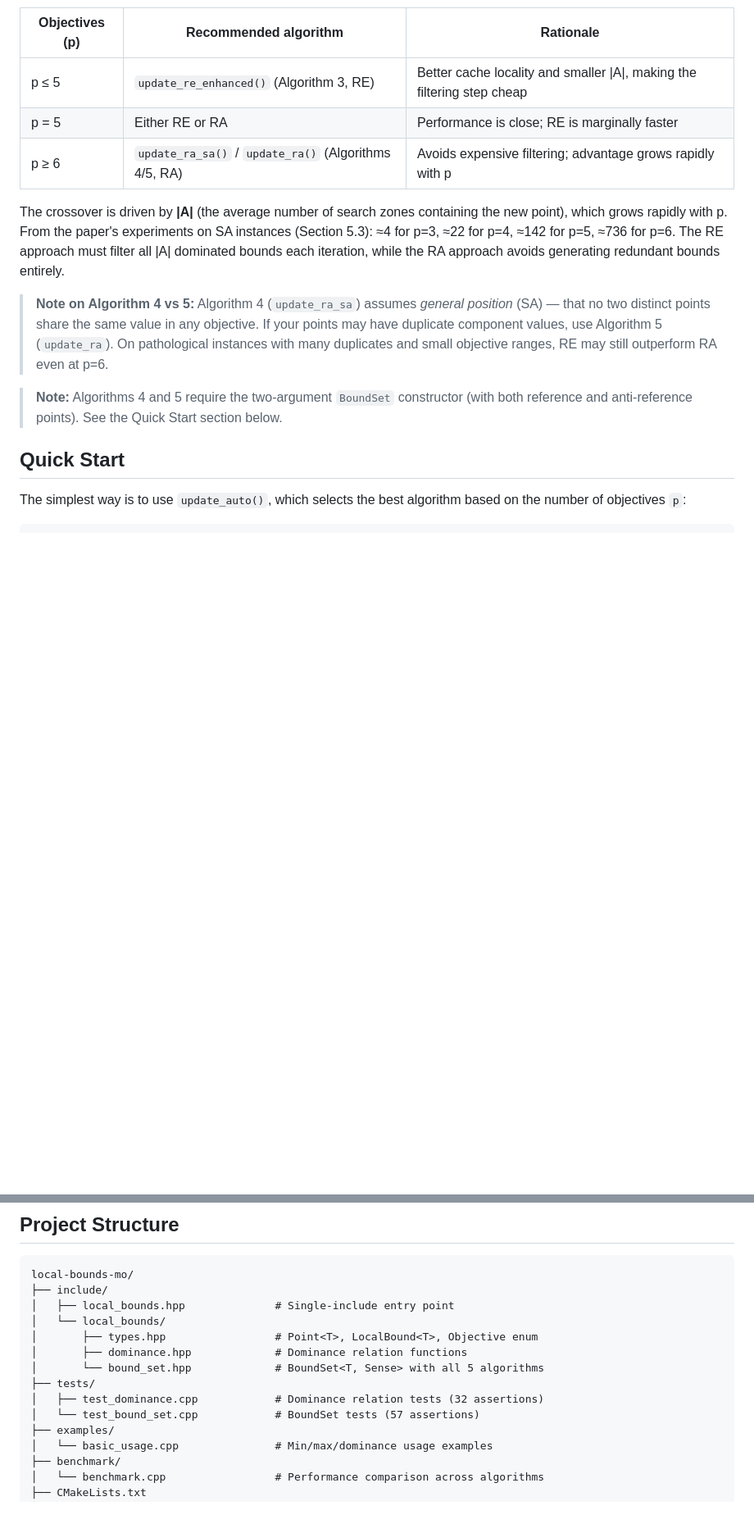
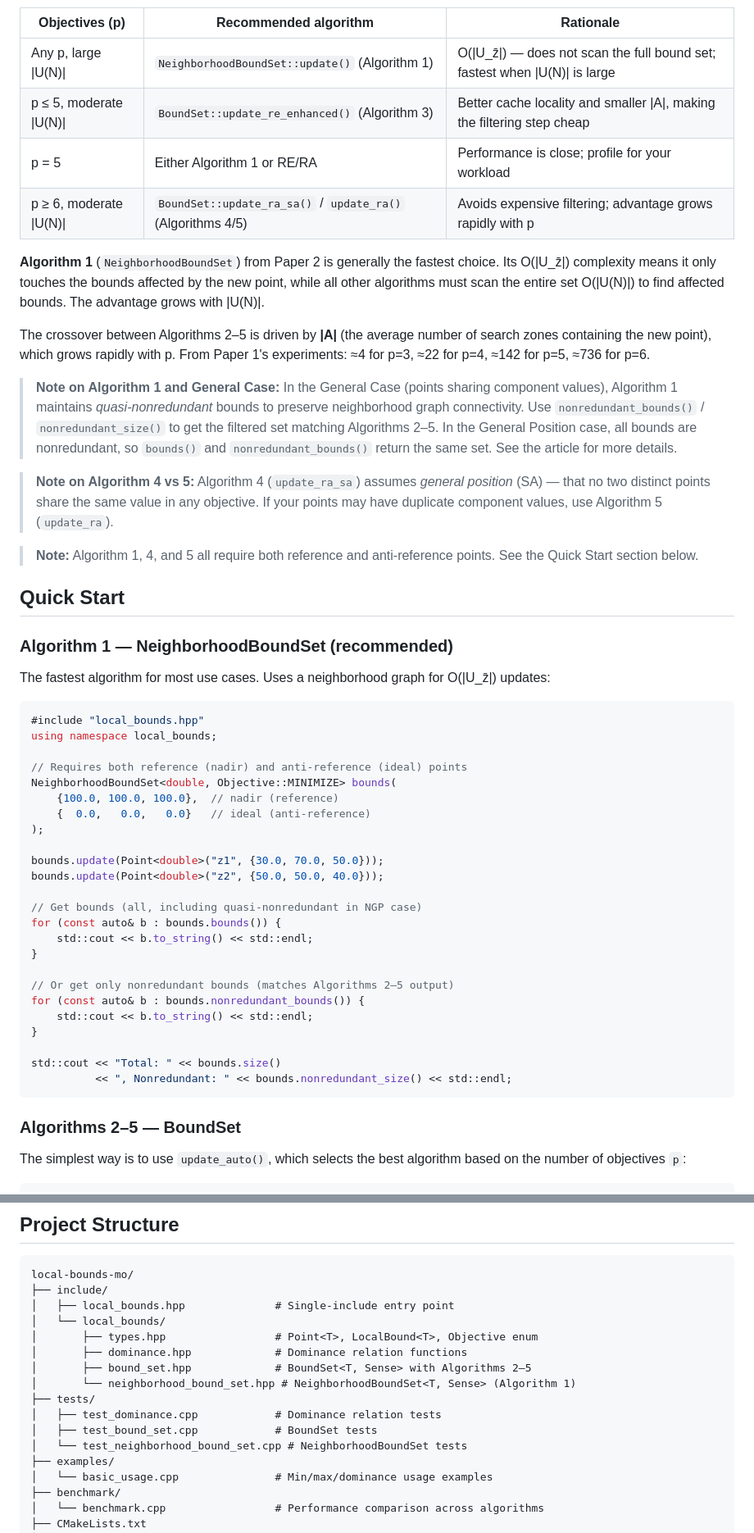
Before and after one commit to gaplopes/local-bounds-mo, a Markdown page: README.md, 2 parts joined by grey strips. Shown at 82% size. Drawn GitHub-style; blank space fills up the shorter version.

````diff
--- a/README.md
+++ b/README.md
@@ -45,16 +54,54 @@ Based on the empirical analysis from the paper (Section 5.3), the recommended al
 | Objectives (p) | Recommended algorithm | Rationale |
 |---|---|---|
-| p ≤ 5 | `update_re_enhanced()` (Algorithm 3, RE) | Better cache locality and smaller \|A\|, making the filtering step cheap |
-| p = 5 | Either RE or RA | Performance is close; RE is marginally faster |
-| p ≥ 6 | `update_ra_sa()` / `update_ra()` (Algorithms 4/5, RA) | Avoids expensive filtering; advantage grows rapidly with p |
+| Any p, large \|U(N)\| | `NeighborhoodBoundSet::update()` (Algorithm 1) | O(\|U_z̄\|) — does not scan the full bound set; fastest when \|U(N)\| is large |
+| p ≤ 5, moderate \|U(N)\| | `BoundSet::update_re_enhanced()` (Algorithm 3) | Better cache locality and smaller \|A\|, making the filtering step cheap |
+| p = 5 | Either Algorithm 1 or RE/RA | Performance is close; profile for your workload |
+| p ≥ 6, moderate \|U(N)\| | `BoundSet::update_ra_sa()` / `update_ra()` (Algorithms 4/5) | Avoids expensive filtering; advantage grows rapidly with p |
 
-The crossover is driven by **|A|** (the average number of search zones containing the new point), which grows rapidly with p. From the paper's experiments on SA instances (Section 5.3): ≈4 for p=3, ≈22 for p=4, ≈142 for p=5, ≈736 for p=6. The RE approach must filter all |A| dominated bounds each iteration, while the RA approach avoids generating redundant bounds entirely.
+**Algorithm 1** (`NeighborhoodBoundSet`) from Paper 2 is generally the fastest choice. Its O(|U_z̄|) complexity means it only touches the bounds affected by the new point, while all other algorithms must scan the entire set O(|U(N)|) to find affected bounds. The advantage grows with |U(N)|.
 
-> **Note on Algorithm 4 vs 5:** Algorithm 4 (`update_ra_sa`) assumes *general position* (SA) — that no two distinct points share the same value in any objective. If your points may have duplicate component values, use Algorithm 5 (`update_ra`). On pathological instances with many duplicates and small objective ranges, RE may still outperform RA even at p=6.
+The crossover between Algorithms 2–5 is driven by **|A|** (the average number of search zones containing the new point), which grows rapidly with p. From Paper 1's experiments: ≈4 for p=3, ≈22 for p=4, ≈142 for p=5, ≈736 for p=6.
 
-> **Note:** Algorithms 4 and 5 require the two-argument `BoundSet` constructor (with both reference and anti-reference points). See the Quick Start section below.
+> **Note on Algorithm 1 and General Case:** In the General Case (points sharing component values), Algorithm 1 maintains *quasi-nonredundant* bounds to preserve neighborhood graph connectivity. Use `nonredundant_bounds()` / `nonredundant_size()` to get the filtered set matching Algorithms 2–5. In the General Position case, all bounds are nonredundant, so `bounds()` and `nonredundant_bounds()` return the same set. See the article for more details.
+
+> **Note on Algorithm 4 vs 5:** Algorithm 4 (`update_ra_sa`) assumes *general position* (SA) — that no two distinct points share the same value in any objective. If your points may have duplicate component values, use Algorithm 5 (`update_ra`).
+
+> **Note:** Algorithm 1, 4, and 5 all require both reference and anti-reference points. See the Quick Start section below.
 
 ## Quick Start
+
+### Algorithm 1 — NeighborhoodBoundSet (recommended)
+
+The fastest algorithm for most use cases. Uses a neighborhood graph for O(|U_z̄|) updates:
+
+```cpp
+#include "local_bounds.hpp"
+using namespace local_bounds;
+
+// Requires both reference (nadir) and anti-reference (ideal) points
+NeighborhoodBoundSet<double, Objective::MINIMIZE> bounds(
+    {100.0, 100.0, 100.0},  // nadir (reference)
+    {  0.0,   0.0,   0.0}   // ideal (anti-reference)
+);
+
+bounds.update(Point<double>("z1", {30.0, 70.0, 50.0}));
+bounds.update(Point<double>("z2", {50.0, 50.0, 40.0}));
+
+// Get bounds (all, including quasi-nonredundant in NGP case)
+for (const auto& b : bounds.bounds()) {
+    std::cout << b.to_string() << std::endl;
+}
+
+// Or get only nonredundant bounds (matches Algorithms 2–5 output)
+for (const auto& b : bounds.nonredundant_bounds()) {
+    std::cout << b.to_string() << std::endl;
+}
+
+std::cout << "Total: " << bounds.size()
+          << ", Nonredundant: " << bounds.nonredundant_size() << std::endl;
+```
+
+### Algorithms 2–5 — BoundSet
 
 The simplest way is to use `update_auto()`, which selects the best algorithm based on the number of objectives `p`:
 
@@ -105,10 +152,12 @@ local-bounds-mo/
 │   └── local_bounds/
 │       ├── types.hpp                 # Point<T>, LocalBound<T>, Objective enum
 │       ├── dominance.hpp             # Dominance relation functions
-│       └── bound_set.hpp             # BoundSet<T, Sense> with all 5 algorithms
+│       ├── bound_set.hpp             # BoundSet<T, Sense> with Algorithms 2–5
+│       └── neighborhood_bound_set.hpp # NeighborhoodBoundSet<T, Sense> (Algorithm 1)
 ├── tests/
-│   ├── test_dominance.cpp            # Dominance relation tests (32 assertions)
-│   └── test_bound_set.cpp            # BoundSet tests (57 assertions)
+│   ├── test_dominance.cpp            # Dominance relation tests
+│   ├── test_bound_set.cpp            # BoundSet tests
+│   └── test_neighborhood_bound_set.cpp # NeighborhoodBoundSet tests
 ├── examples/
 │   └── basic_usage.cpp               # Min/max/dominance usage examples
 ├── benchmark/
````
Also changed, not shown: other parts of README.md (+56 -25 lines).
